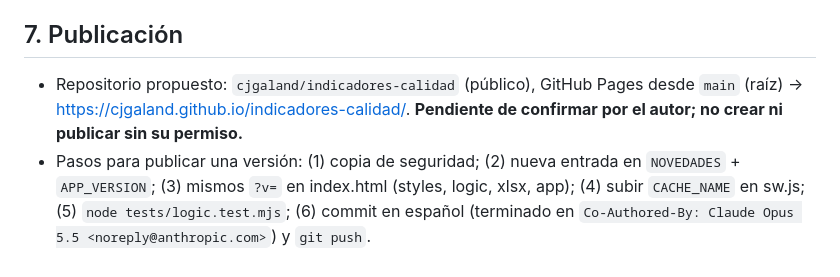
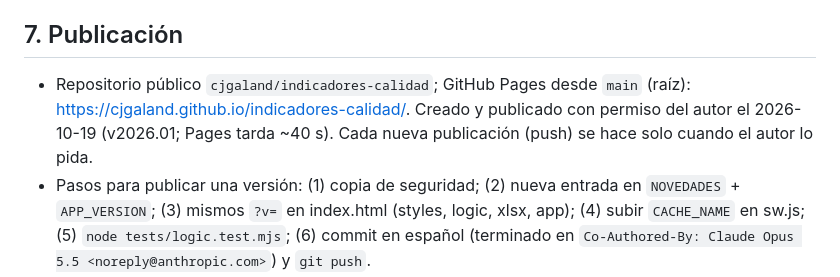
Before and after one commit to cjgaland/indicadores-calidad, a Markdown page: CLAUDE.md, the part around the change. GitHub-like rendering.

Commit message:
CLAUDE.md: repositorio y web publicados
Co-Authored-By: Claude Opus 5.5 <noreply@anthropic.com>

```diff
--- a/CLAUDE.md
+++ b/CLAUDE.md
@@ -59,7 +59,7 @@ Carpeta `Backup/` (ignorada en git) con las 5 copias más recientes:
 `bash ~/.claude/skills/app-copia_seguridad/scripts/copia_seguridad.sh --root "/Users/Trabajo/Desktop/Indicadores" --name Indicadores`. Hacer una antes de cada publicación.
 
 ## 7. Publicación
-- Repositorio propuesto: `cjgaland/indicadores-calidad` (público), GitHub Pages desde `main` (raíz) → https://cjgaland.github.io/indicadores-calidad/. **Pendiente de confirmar por el autor; no crear ni publicar sin su permiso.**
+- Repositorio público `cjgaland/indicadores-calidad`; GitHub Pages desde `main` (raíz): https://cjgaland.github.io/indicadores-calidad/. Creado y publicado con permiso del autor el 2026-10-19 (v2026.01; Pages tarda ~40 s). Cada nueva publicación (push) se hace solo cuando el autor lo pida.
 - Pasos para publicar una versión: (1) copia de seguridad; (2) nueva entrada en `NOVEDADES` + `APP_VERSION`; (3) mismos `?v=` en index.html (styles, logic, xlsx, app); (4) subir `CACHE_NAME` en sw.js; (5) `node tests/logic.test.mjs`; (6) commit en español (terminado en `Co-Authored-By: Claude Opus 5.5 <noreply@anthropic.com>`) y `git push`.
 - `PROMPT_NUEVA_SESION.md` no se publica (está en `.gitignore`).
 
```
